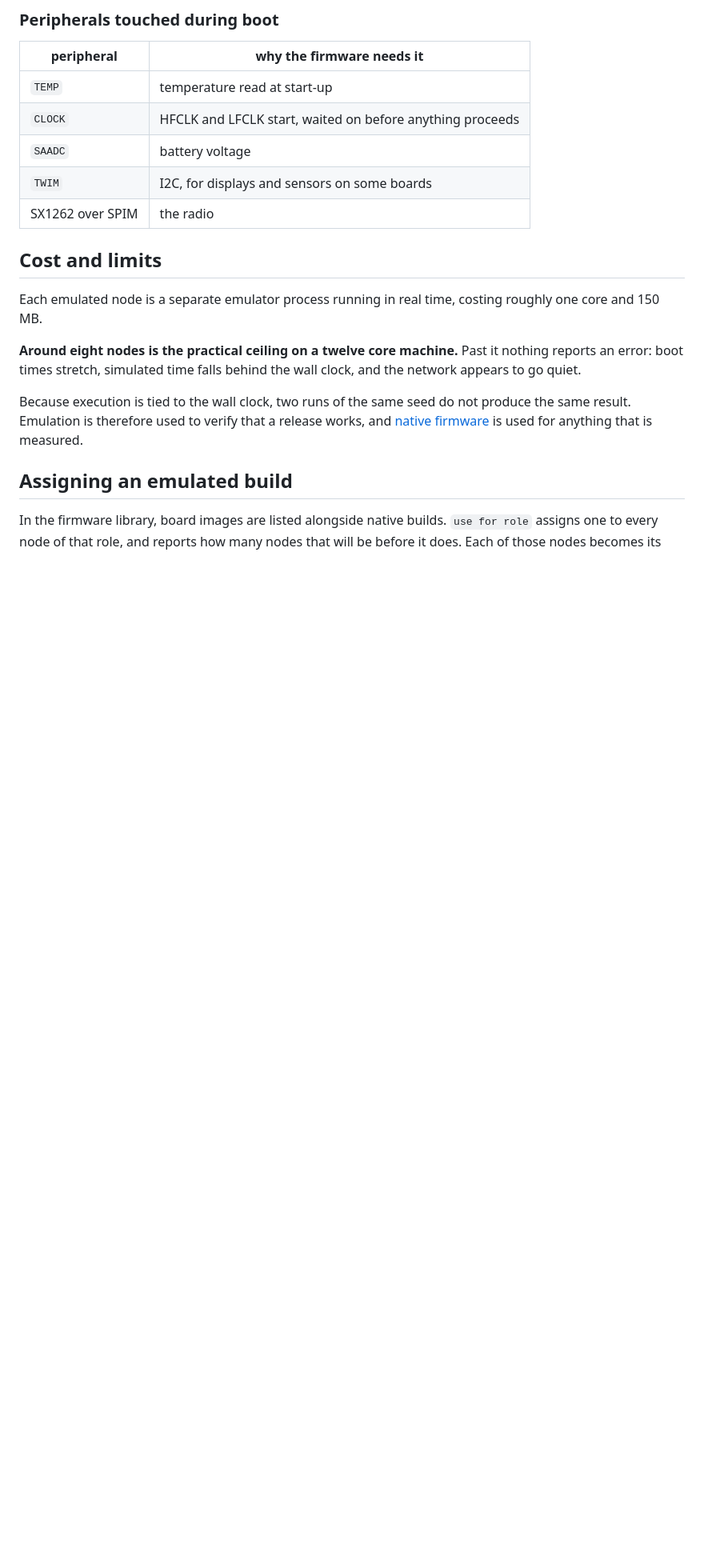
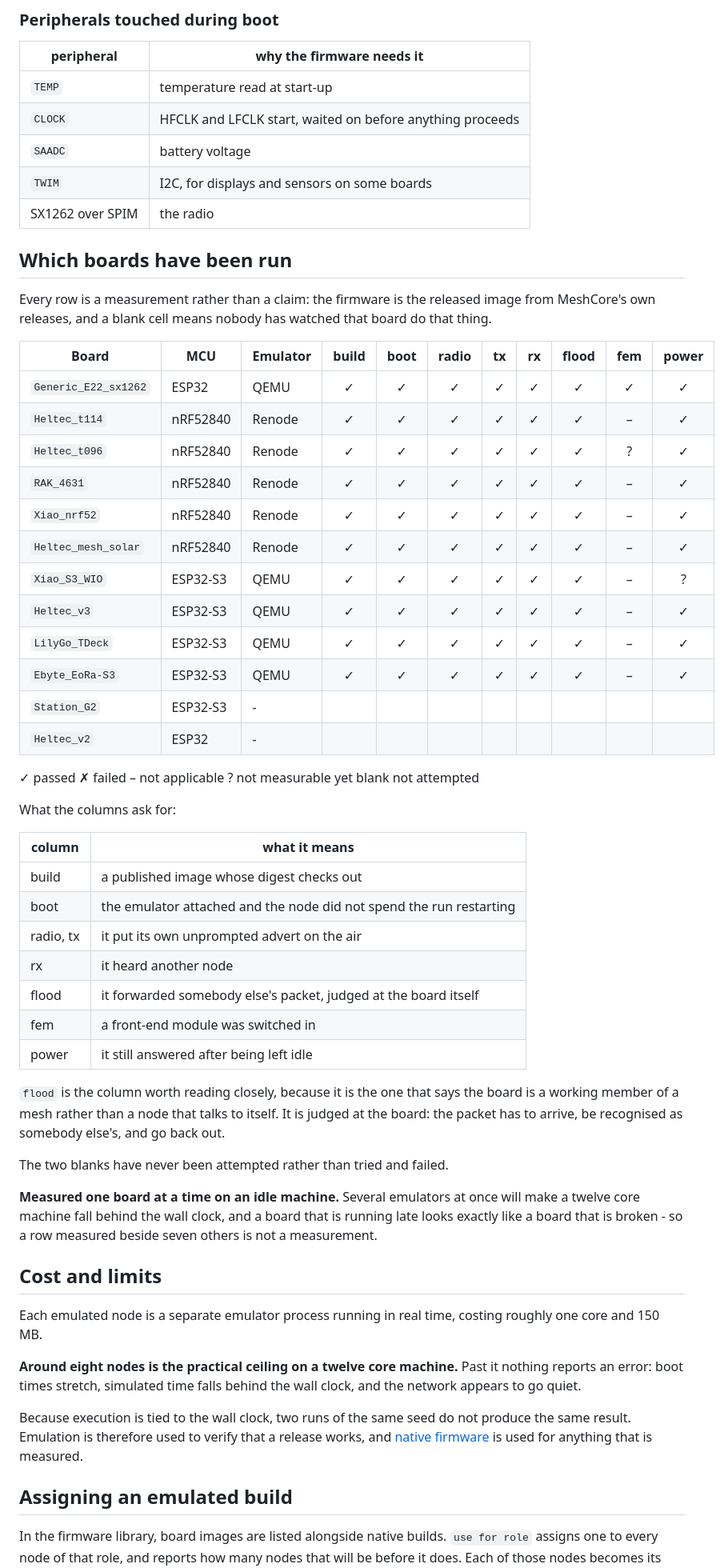
Before and after one commit to MeshBench/docs, a Markdown page: pages/emulation.md, the part around the change. Shown at 80% size. Drawn GitHub-style; blank space fills up the shorter version.

```diff
--- a/pages/emulation.md
+++ b/pages/emulation.md
@@ -135,6 +135,53 @@ firmware sleeps and the node is silent while appearing healthy.
 | `TWIM` | I2C, for displays and sensors on some boards |
 | SX1262 over SPIM | the radio |
 
+## Which boards have been run
+
+Every row is a measurement rather than a claim: the firmware is the released
+image from MeshCore's own releases, and a blank cell means nobody has watched
+that board do that thing.
+
+| Board | MCU | Emulator | build | boot | radio | tx | rx | flood | fem | power |
+|---|---|---|:-:|:-:|:-:|:-:|:-:|:-:|:-:|:-:|
+| `Generic_E22_sx1262` | ESP32 | QEMU | ✓ | ✓ | ✓ | ✓ | ✓ | ✓ | ✓ | ✓ |
+| `Heltec_t114` | nRF52840 | Renode | ✓ | ✓ | ✓ | ✓ | ✓ | ✓ | – | ✓ |
+| `Heltec_t096` | nRF52840 | Renode | ✓ | ✓ | ✓ | ✓ | ✓ | ✓ | ? | ✓ |
+| `RAK_4631` | nRF52840 | Renode | ✓ | ✓ | ✓ | ✓ | ✓ | ✓ | – | ✓ |
+| `Xiao_nrf52` | nRF52840 | Renode | ✓ | ✓ | ✓ | ✓ | ✓ | ✓ | – | ✓ |
+| `Heltec_mesh_solar` | nRF52840 | Renode | ✓ | ✓ | ✓ | ✓ | ✓ | ✓ | – | ✓ |
+| `Xiao_S3_WIO` | ESP32-S3 | QEMU | ✓ | ✓ | ✓ | ✓ | ✓ | ✓ | – | ? |
+| `Heltec_v3` | ESP32-S3 | QEMU | ✓ | ✓ | ✓ | ✓ | ✓ | ✓ | – | ✓ |
+| `LilyGo_TDeck` | ESP32-S3 | QEMU | ✓ | ✓ | ✓ | ✓ | ✓ | ✓ | – | ✓ |
+| `Ebyte_EoRa-S3` | ESP32-S3 | QEMU | ✓ | ✓ | ✓ | ✓ | ✓ | ✓ | – | ✓ |
+| `Station_G2` | ESP32-S3 | - | | | | | | | | |
+| `Heltec_v2` | ESP32 | - | | | | | | | | |
+
+✓ passed  ✗ failed  – not applicable  ? not measurable yet  blank not attempted
+
+What the columns ask for:
+
+| column | what it means |
+|---|---|
+| build | a published image whose digest checks out |
+| boot | the emulator attached and the node did not spend the run restarting |
+| radio, tx | it put its own unprompted advert on the air |
+| rx | it heard another node |
+| flood | it forwarded somebody else's packet, judged at the board itself |
+| fem | a front-end module was switched in |
+| power | it still answered after being left idle |
+
+`flood` is the column worth reading closely, because it is the one that says
+the board is a working member of a mesh rather than a node that talks to
+itself. It is judged at the board: the packet has to arrive, be recognised as
+somebody else's, and go back out.
+
+The two blanks have never been attempted rather than tried and failed.
+
+**Measured one board at a time on an idle machine.** Several emulators at once
+will make a twelve core machine fall behind the wall clock, and a board that is
+running late looks exactly like a board that is broken - so a row measured
+beside seven others is not a measurement.
+
 ## Cost and limits
 
 Each emulated node is a separate emulator process running in real time, costing
```
Also changed, not shown: pages/what-it-does-not-do.md (+28 -13 lines).
